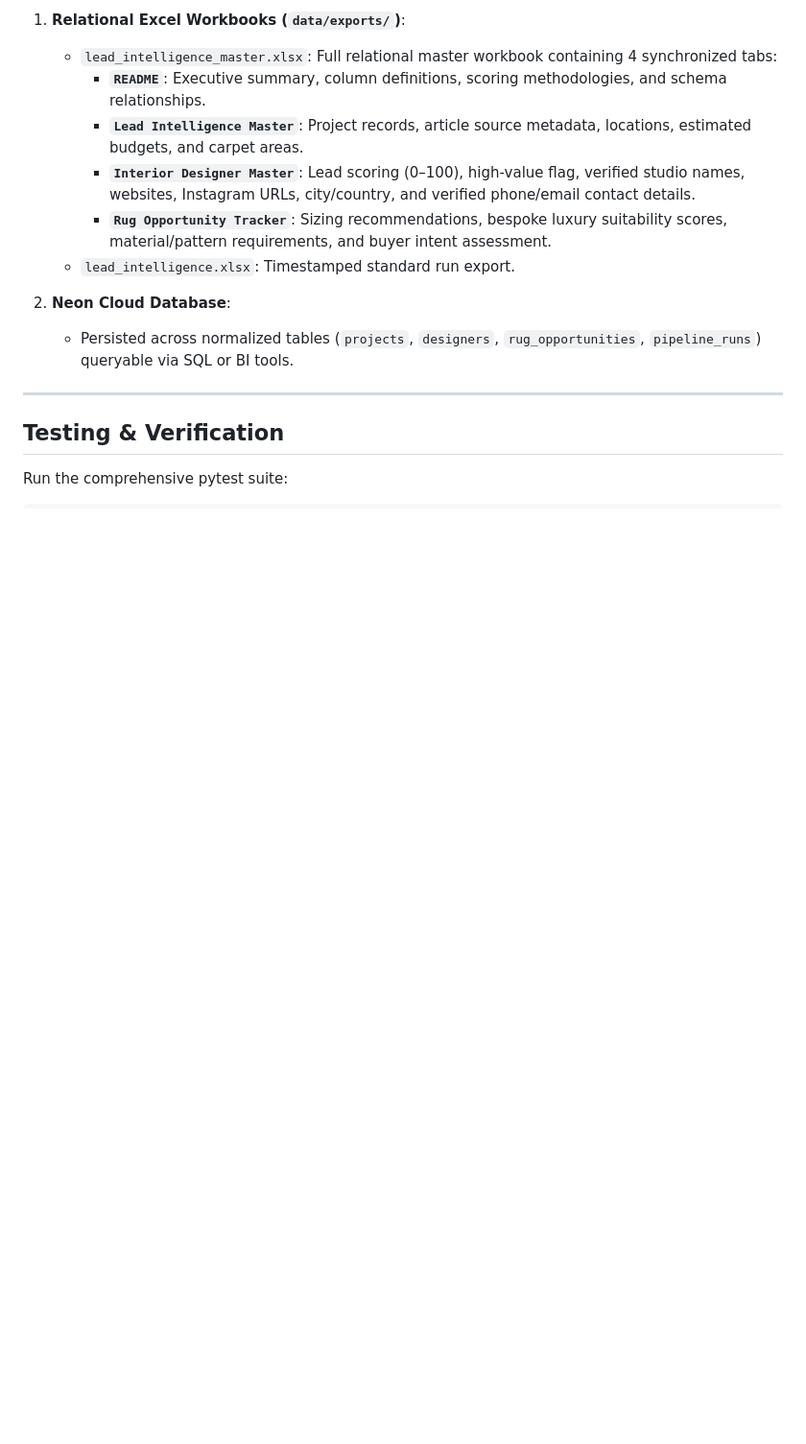
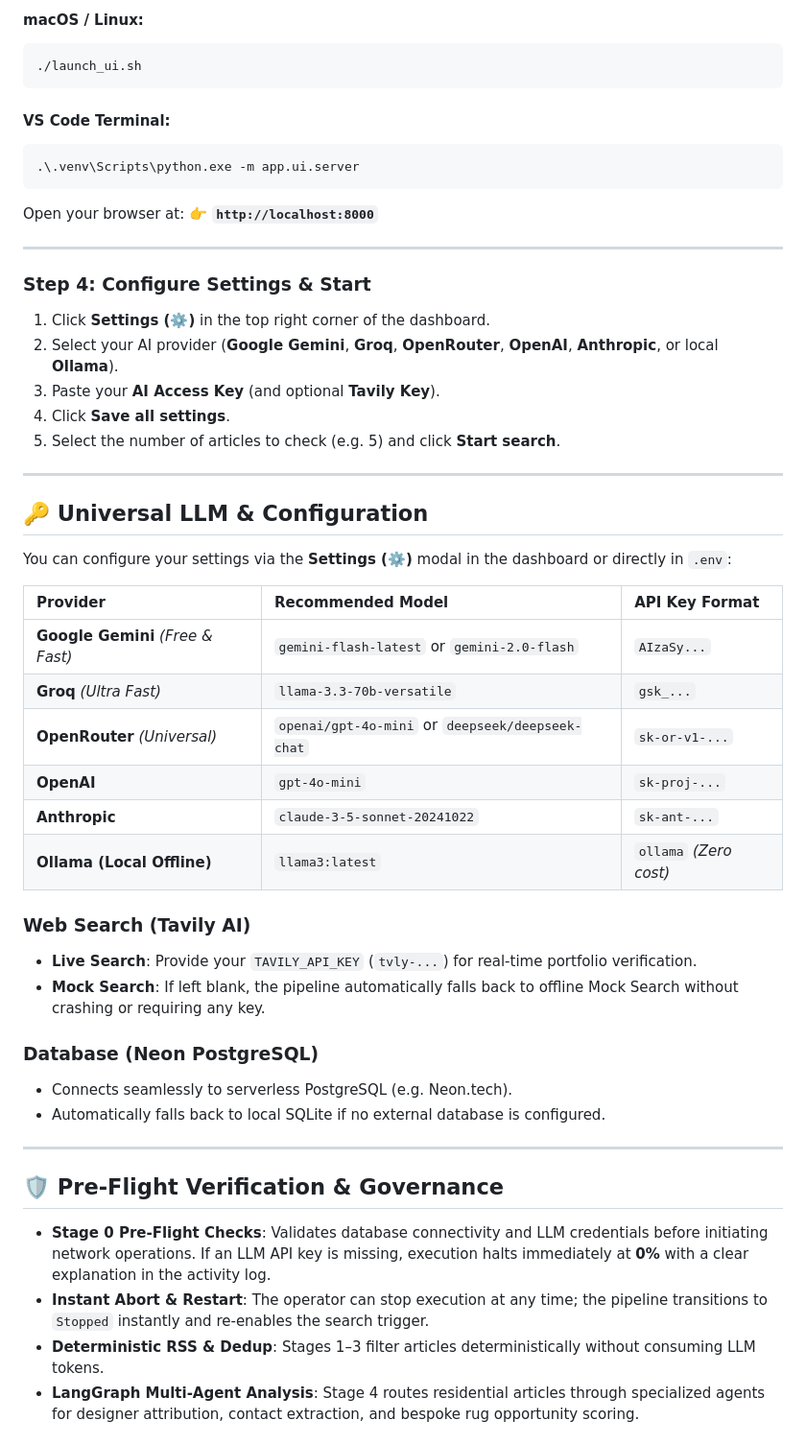
Before and after one commit to basheer1236/agentic_lead_intelligence, a Markdown page: README.md, the part around one of its changes. Shown at 96% size. GitHub-like rendering; blank space fills up the shorter version.

````diff
--- a/README.md
+++ b/README.md
@@ -156,18 +52,56 @@ Every successful pipeline run generates structured relational deliverables:
 
-1. **Relational Excel Workbooks (`data/exports/`)**:
-   - `lead_intelligence_master.xlsx`: Full relational master workbook containing 4 synchronized tabs:
-     * **`README`**: Executive summary, column definitions, scoring methodologies, and schema relationships.
-     * **`Lead Intelligence Master`**: Project records, article source metadata, locations, estimated budgets, and carpet areas.
-     * **`Interior Designer Master`**: Lead scoring (0–100), high-value flag, verified studio names, websites, Instagram URLs, city/country, and verified phone/email contact details.
-     * **`Rug Opportunity Tracker`**: Sizing recommendations, bespoke luxury suitability scores, material/pattern requirements, and buyer intent assessment.
-   - `lead_intelligence.xlsx`: Timestamped standard run export.
+#### **macOS / Linux**:
+```bash
+./launch_ui.sh
+```
 
-2. **Neon Cloud Database**:
-   - Persisted across normalized tables (`projects`, `designers`, `rug_opportunities`, `pipeline_runs`) queryable via SQL or BI tools.
+#### **VS Code Terminal**:
+```powershell
+.\.venv\Scripts\python.exe -m app.ui.server
+```
+
+Open your browser at:
+👉 **`http://localhost:8000`**
 
 ---
 
-## Testing & Verification
+### Step 4: Configure Settings & Start
 
-Run the comprehensive pytest suite:
-```cmd
+1. Click **Settings (⚙️)** in the top right corner of the dashboard.
+2. Select your AI provider (**Google Gemini**, **Groq**, **OpenRouter**, **OpenAI**, **Anthropic**, or local **Ollama**).
+3. Paste your **AI Access Key** (and optional **Tavily Key**).
+4. Click **Save all settings**.
+5. Select the number of articles to check (e.g. 5) and click **Start search**.
+
+---
+
+## 🔑 Universal LLM & Configuration
+
+You can configure your settings via the **Settings (⚙️)** modal in the dashboard or directly in `.env`:
+
+| Provider | Recommended Model | API Key Format |
+| :--- | :--- | :--- |
+| **Google Gemini** *(Free & Fast)* | `gemini-flash-latest` or `gemini-2.0-flash` | `AIzaSy...` |
+| **Groq** *(Ultra Fast)* | `llama-3.3-70b-versatile` | `gsk_...` |
+| **OpenRouter** *(Universal)* | `openai/gpt-4o-mini` or `deepseek/deepseek-chat` | `sk-or-v1-...` |
+| **OpenAI** | `gpt-4o-mini` | `sk-proj-...` |
+| **Anthropic** | `claude-3-5-sonnet-20241022` | `sk-ant-...` |
+| **Ollama (Local Offline)** | `llama3:latest` | `ollama` *(Zero cost)* |
+
+### Web Search (Tavily AI)
+* **Live Search**: Provide your `TAVILY_API_KEY` (`tvly-...`) for real-time portfolio verification.
+* **Mock Search**: If left blank, the pipeline automatically falls back to offline Mock Search without crashing or requiring any key.
+
+### Database (Neon PostgreSQL)
+* Connects seamlessly to serverless PostgreSQL (e.g. Neon.tech).
+* Automatically falls back to local SQLite if no external database is configured.
+
+---
+
+## 🛡️ Pre-Flight Verification & Governance
+
+* **Stage 0 Pre-Flight Checks**: Validates database connectivity and LLM credentials before initiating network operations. If an LLM API key is missing, execution halts immediately at **0%** with a clear explanation in the activity log.
+* **Instant Abort & Restart**: The operator can stop execution at any time; the pipeline transitions to `Stopped` instantly and re-enables the search trigger.
+* **Deterministic RSS & Dedup**: Stages 1–3 filter articles deterministically without consuming LLM tokens.
+* **LangGraph Multi-Agent Analysis**: Stage 4 routes residential articles through specialized agents for designer attribution, contact extraction, and bespoke rug opportunity scoring.
+
````
Also changed, not shown: other parts of README.md (+59 -140 lines).
